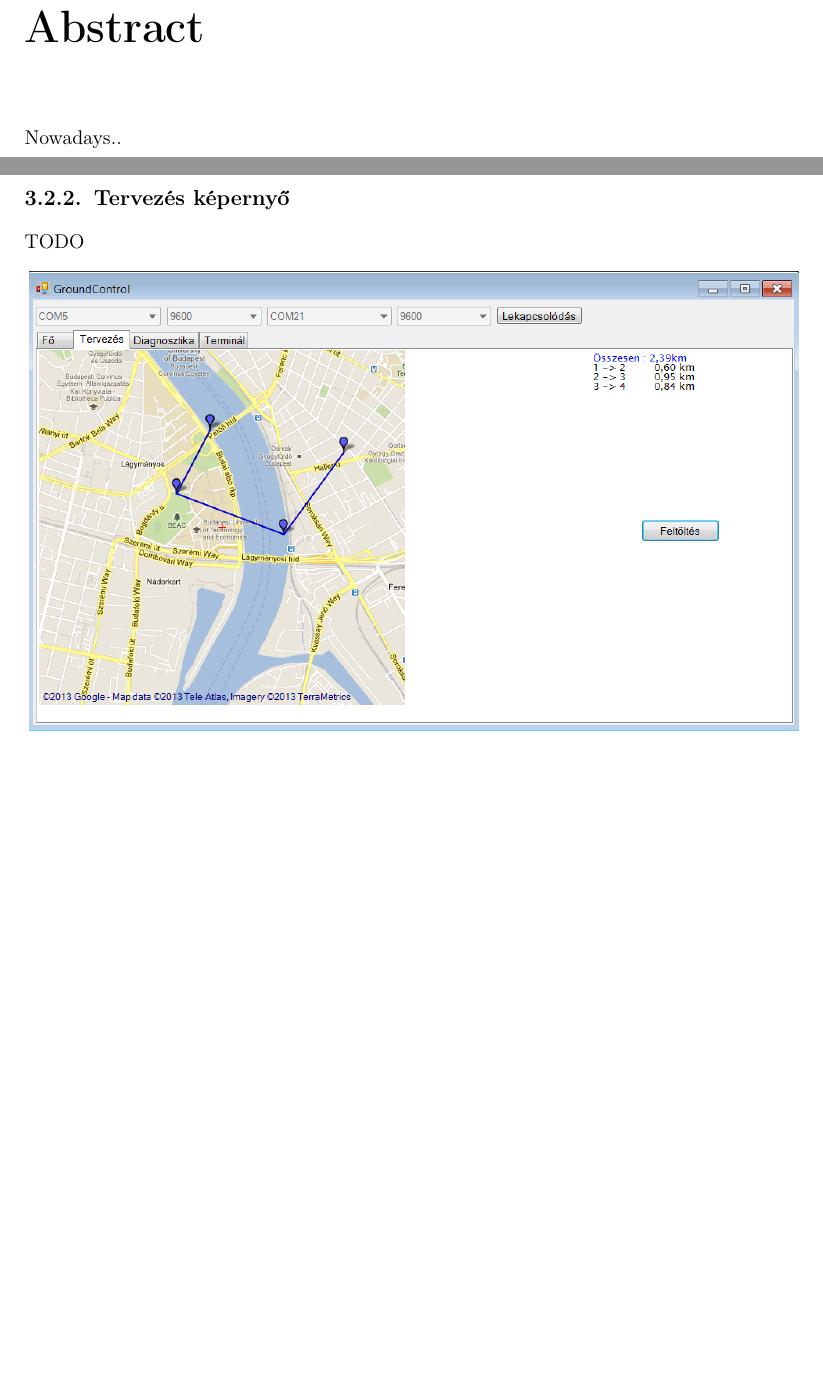
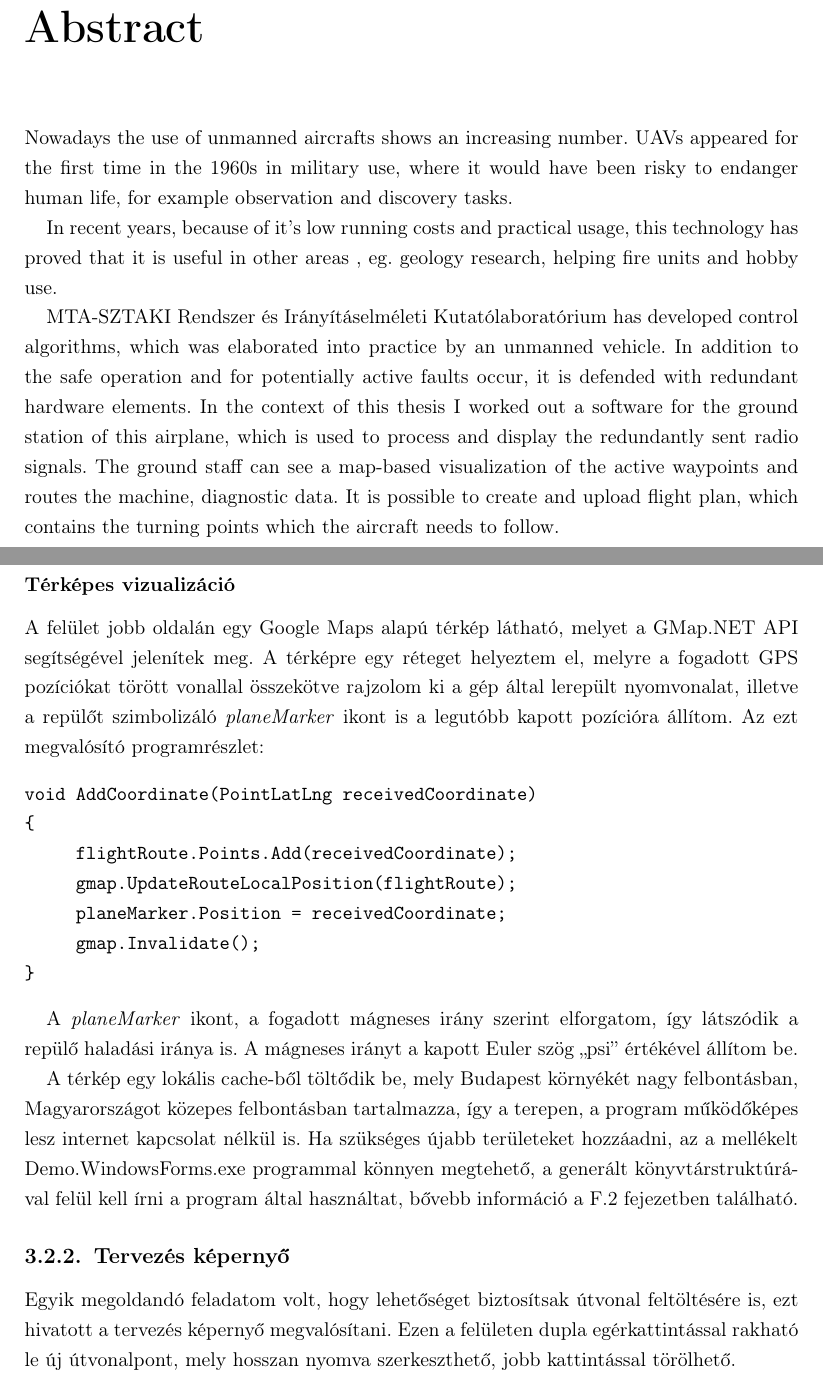
Before and after one commit to pasqualehun/doksi, a LaTeX thesis (TEX/diploma.tex, which reads TEX/abstract.tex, TEX/kivitelezes.tex): two parts of pages 6 and 34 of 41 before the commit and two parts of pages 6 and 34 of 42 after it, joined at a grey line, cut so that both start at the same text, the shorter picture padded with empty space. Compiled offline with pdfLaTeX; the source files are stored in an older character set and shown here as Unicode.

Commit message:
abstract durva fordítás, gmaps

```diff
--- a/TEX/abstract.tex
+++ b/TEX/abstract.tex
@@ -13,6 +13,11 @@ Az MTA-SZTAKI Rendszer és Irányításelméleti Kutatólaboratóriumában kidol
 % Abstract in english
 %----------------------------------------------------------------------------
 \chapter*{Abstract}\addcontentsline{toc}{chapter}{Abstract}
-Nowadays..
+Nowadays the use of unmanned aircrafts shows an increasing number.
+UAVs appeared for the first time in the 1960s in military use, where it would have been risky to endanger human life, for example observation and discovery tasks.
+
+In recent years, because of it's low running costs and practical usage, this technology has proved that it is useful in other areas , eg.  geology research, helping fire units and hobby use.
+
+MTA-SZTAKI Rendszer és Irányításelméleti Kutatólaboratórium has developed control algorithms, which was elaborated into practice by an unmanned vehicle. In addition to the safe operation and for potentially active faults occur, it is defended with redundant hardware elements. In the context of this thesis  I worked out a software for the ground station of this airplane, which is used to process and display the redundantly sent radio signals. The ground staff can see a map-based visualization of the active waypoints and routes the machine, diagnostic data. It is possible to create and upload flight plan, which contains the turning points which the aircraft needs to follow.
 
 \vfill
--- a/TEX/kivitelezes.tex
+++ b/TEX/kivitelezes.tex
@@ -70,9 +70,30 @@
 
 A program grafikus felületén a különböző oldalak fülek segítségével válthatóak, ezek felett található a csatlakozáshoz szükséges sáv, mely mindig látszódik, hogy éppen csatlakozott-e a program a kiválasztott portokra. Csatlakozás előtt lehetőség van egy lenyíló listából a portokat és a jelsebességeket kiválasztani. Mivel valószínűsíthető, hogy a 2 port azonos sebességgel kommunikál, így az első kiválasztásával a második is átállítódik, persze ha ez az eset mégsem állna fenn, az külön módosítható.
 
+
+\subsubsection{Térképes vizualizáció}
+
+A felület jobb oldalán egy Google Maps alapú térkép látható, melyet a GMap.NET API segítségével jelenítek meg. A térképre egy réteget helyeztem el, melyre a fogadott GPS pozíciókat törött vonallal összekötve rajzolom ki a gép által lerepült nyomvonalat, illetve a repülőt szimbolizáló \textit{planeMarker} ikont is a legutóbb kapott pozícióra állítom.
+Az ezt megvalósító programrészlet:
+\begin{verbatim}
+void AddCoordinate(PointLatLng receivedCoordinate)
+{
+     flightRoute.Points.Add(receivedCoordinate);
+     gmap.UpdateRouteLocalPosition(flightRoute);
+     planeMarker.Position = receivedCoordinate;
+     gmap.Invalidate();
+}
+\end{verbatim}
+
+A \textit{planeMarker} ikont, a fogadott mágneses irány szerint elforgatom, így látszódik a repülő haladási iránya is. A mágneses irányt a kapott Euler szög ``psi'' értékével állítom be.
+
+A térkép egy lokális cache-ből töltődik be, mely Budapest környékét nagy felbontásban, Magyarországot közepes felbontásban tartalmazza, így a terepen, a program működőképes lesz internet kapcsolat nélkül is. Ha szükséges újabb területeket hozzáadni, az a mellékelt Demo.WindowsForms.exe programmal könnyen megtehető, a generált könyvtárstruktúrával felül kell írni a program által használtat, bővebb információ a \sectref{gmap} fejezetben található.
+
+
+
 \subsection{Tervezés képernyő}
 
-TODO
+Egyik megoldandó feladatom volt, hogy lehetőséget biztosítsak útvonal feltöltésére is, ezt hivatott a tervezés képernyő megvalósítani. Ezen a felületen dupla egérkattintással rakható le új útvonalpont, mely hosszan nyomva szerkeszthető, jobb kattintással törölhető.
 
 \begin{figure}[H]
 	\centering
```
Also changed, not shown: TEX/appendices.tex (+10 -1 lines), TEX/diploma.tex (+4 -0 lines), TEX/tervezes.tex (+7 -4 lines), TEX/kivitelezes.tex (4 more changed lines), 9 other files.
